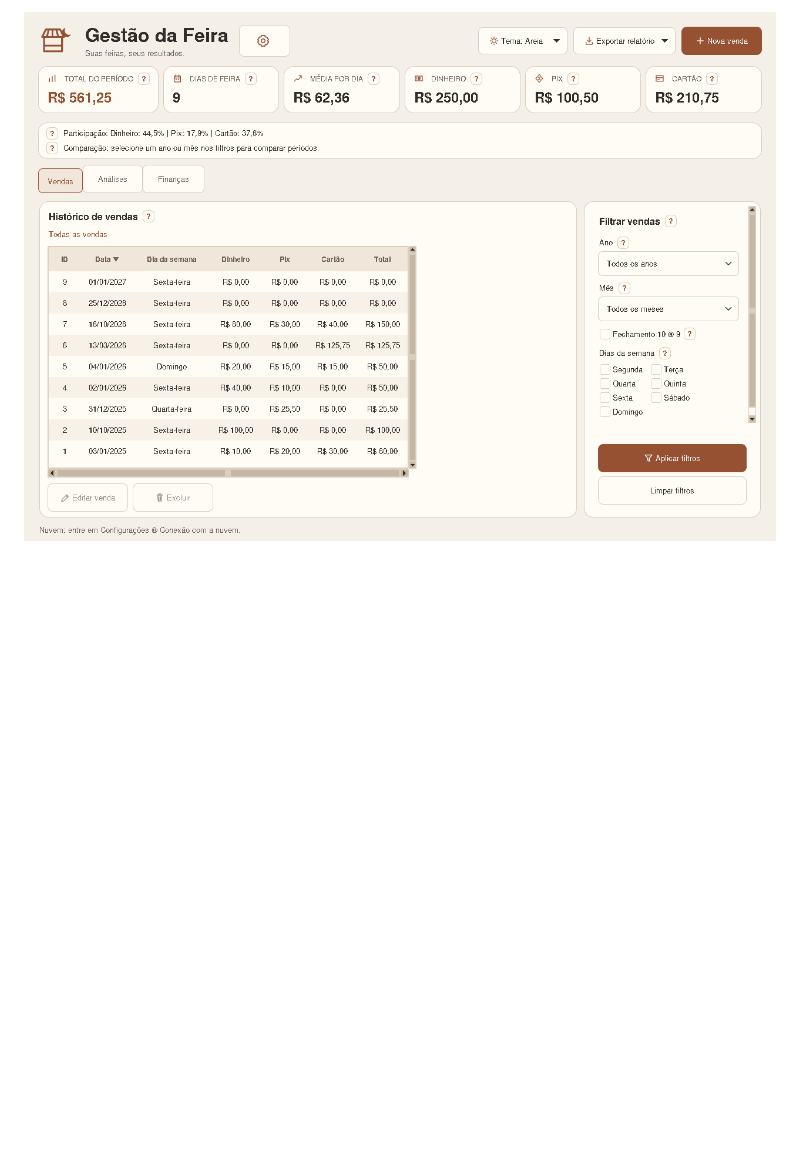
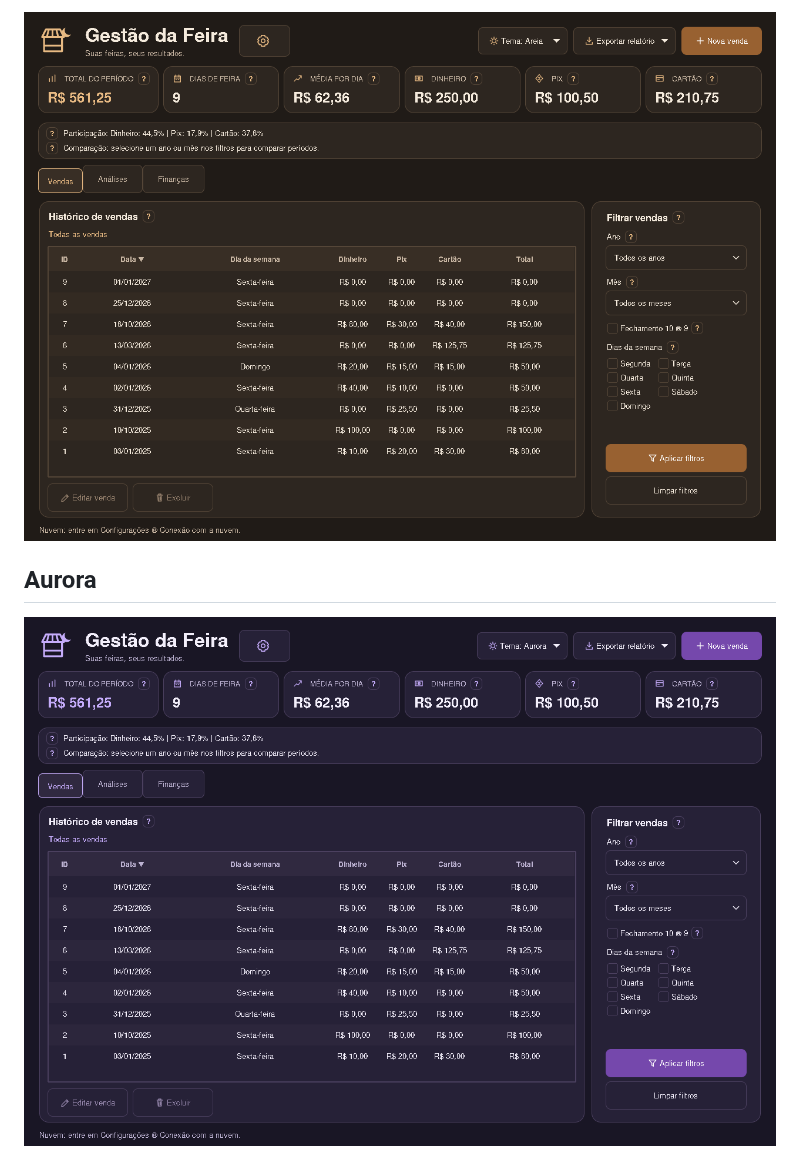
Before and after one commit to SilvioCf27/Programa-de-Vendas, a Markdown page: previas-temas/README.md, the part around one of its changes. Rendered like a GitHub page; pictures changed too: previas-temas/areia.png, previas-temas/aurora.png (added); blank space fills up the shorter version.

```diff
--- a/previas-temas/README.md
+++ b/previas-temas/README.md
@@ -22,2 +20,6 @@ Capturas da interface com dados fictícios, para aprovação visual. O código e
 
-![Areia](areia.png)
+![Areia escura](areia.png)
+
+## Aurora
+
+![Aurora](aurora.png)
```
Also changed, not shown: other parts of previas-temas/README.md (+4 -6 lines), previas-temas/claro.png, previas-temas/comparacao.png, previas-temas/escuro.png, previas-temas/grafite.png.
